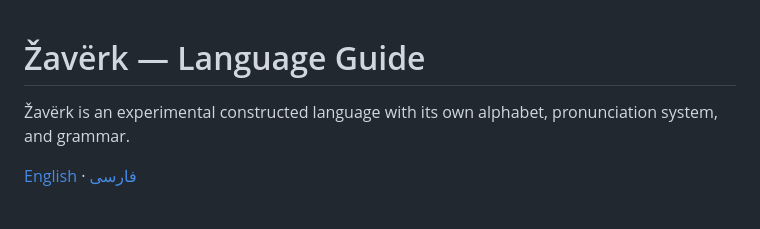
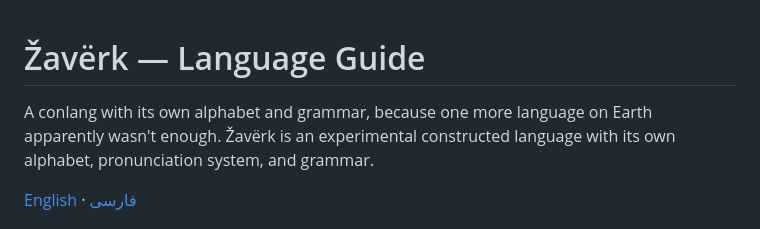
Before and after one commit to TheROMZ52/Zaverk, a Markdown page: README.en.md, the part around the change. Drawn GitHub-style.

Commit message:
Make the translated README friendlier

```diff
--- a/README.en.md
+++ b/README.en.md
@@ -1,5 +1,6 @@
 # Žavërk — Language Guide
 
+A conlang with its own alphabet and grammar, because one more language on Earth apparently wasn't enough.
 Žavërk is an experimental constructed language with its own alphabet, pronunciation system, and grammar.
 
 [English](README.en.md) · [فارسی](README.fa.md)
```
